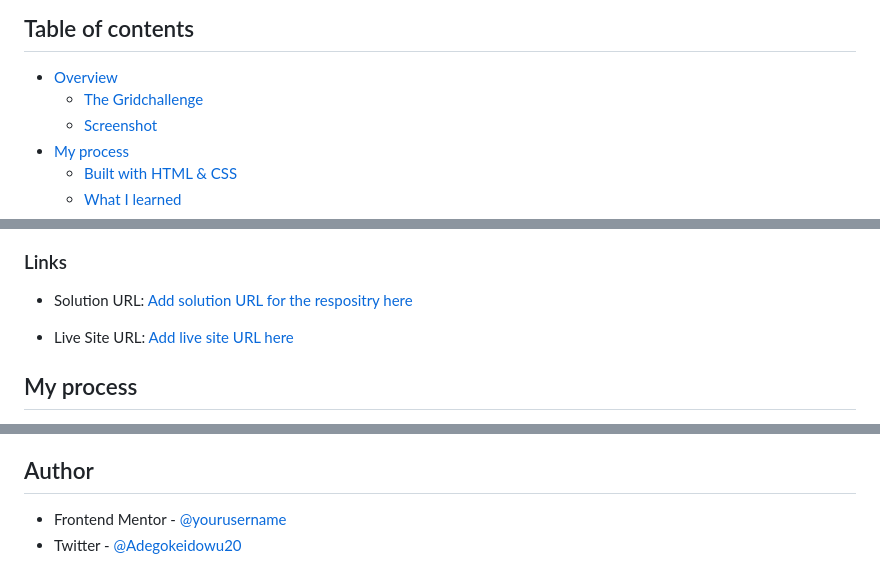
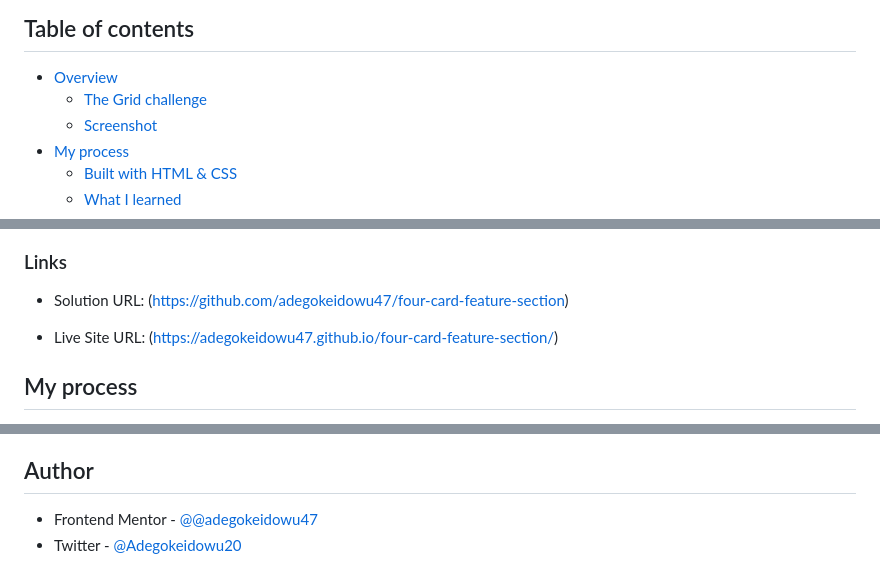
Before and after one commit to adegokeidowu47/four-card-feature-section, a Markdown page: README.md, 3 parts joined by grey strips. Drawn GitHub-style.

```diff
--- a/README.md
+++ b/README.md
@@ -5,7 +5,7 @@ This is a solution to the [Four card feature section challenge on Frontend Mento
 ## Table of contents
 
 - [Overview](#overview)
-  - [The Gridchallenge](#the-grid-challenge)
+  - [The Grid challenge](#the-grid-challenge)
   - [Screenshot](#screenshot)
 - [My process](#my-process)
   - [Built with HTML & CSS](#built-with-HTML-&-CSS)
@@ -36,9 +36,9 @@ Users should be able to:
 
 ### Links
 
-- Solution URL: [Add solution URL for the respositry here](https://github.com/adegokeidowu47/four-card-feature-section)
+- Solution URL: (https://github.com/adegokeidowu47/four-card-feature-section)
 
-- Live Site URL: [Add live site URL here](https://adegokeidowu47.github.io/four-card-feature-section/)
+- Live Site URL: (https://adegokeidowu47.github.io/four-card-feature-section/)
 
 ## My process
 - Mark up with HTML5, How the web will look like and its contents
@@ -89,5 +89,5 @@ Users should be able to:
 - **[Resource 2](Niederst Robbins, Jennifer - Learning Web Design _ A Beginner’s Guide to HTML, CSS, JavaScript, and Web Graphics-O’Reilly Media (2018))** - A Beginner’s Guide to HTML, CSS, JavaScript, and Web Graphics by O’Reilly Media (2018) is an excellent textbook that greatly enhanced my understanding of the CSS Grid property and its various values. I highly recommend it to anyone still learning or seeking to strengthen their grasp of this concept.
 
 ## Author
-- Frontend Mentor - [@yourusername](https://www.frontendmentor.io/profile/yourusername)
+- Frontend Mentor - [@@adegokeidowu47](https://www.frontendmentor.io/profile/@adegokeidowu47)
 - Twitter - [@Adegokeidowu20](https://www.twitter.com/Adegokeidowu20)
```
